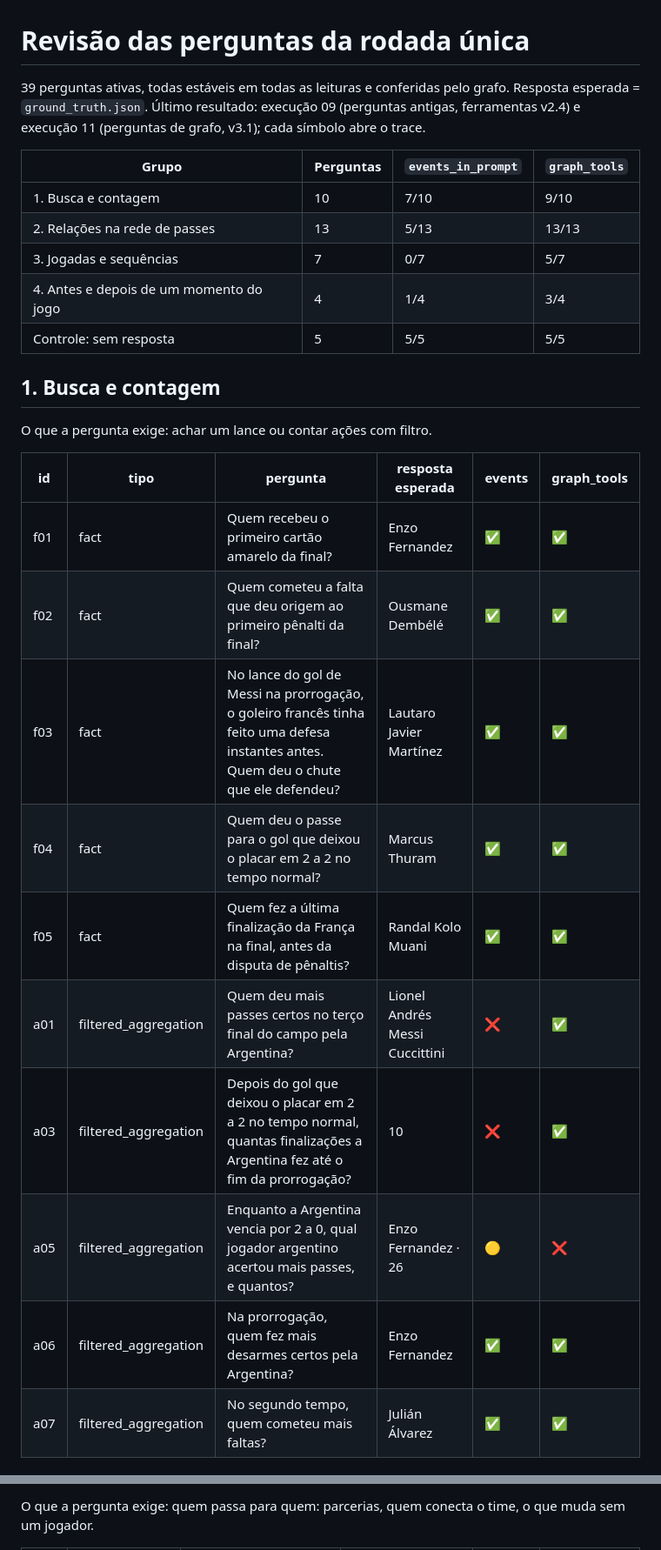
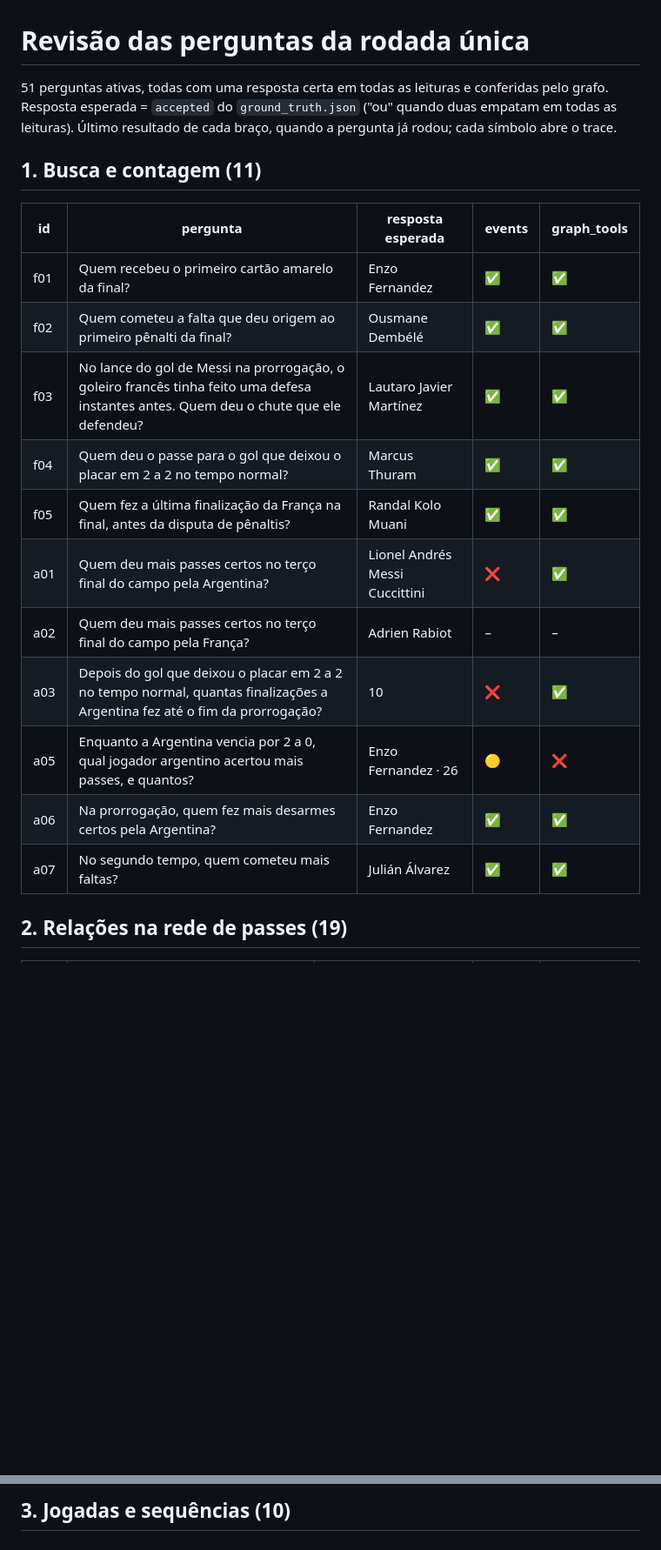
Before and after one commit to joaowinderfeldbussolotto/football-tactics-knowledge-graph, a Markdown page: data/benchmark/questions_review.md, 2 parts joined by grey strips. Shown at 87% size. Rendered like a GitHub page; blank space fills up the shorter version.

Commit message:
Refresh the question review list for the 51 active questions
Co-Authored-By: Claude Opus 5.5 <noreply@anthropic.com>
Claude-Session: https://claude.ai/code/session_01PyqaHaoqP3BDMKUXFUt1mX

```diff
--- a/data/benchmark/questions_review.md
+++ b/data/benchmark/questions_review.md
@@ -1,29 +1,23 @@
 # Revisão das perguntas da rodada única
 
-39 perguntas ativas, todas estáveis em todas as leituras e conferidas pelo grafo. Resposta esperada = `ground_truth.json`. Último resultado: execução 09 (perguntas antigas, ferramentas v2.4) e execução 11 (perguntas de grafo, v3.1); cada símbolo abre o trace.
+51 perguntas ativas, todas com uma resposta certa em todas as leituras e conferidas pelo grafo. Resposta esperada = `accepted` do `ground_truth.json` ("ou" quando duas empatam em todas as leituras). Último resultado de cada braço, quando a pergunta já rodou; cada símbolo abre o trace.
 
-| Grupo | Perguntas | `events_in_prompt` | `graph_tools` |
-|---|---|---|---|
-| 1. Busca e contagem | 10 | 7/10 | 9/10 |
-| 2. Relações na rede de passes | 13 | 5/13 | 13/13 |
-| 3. Jogadas e sequências | 7 | 0/7 | 5/7 |
-| 4. Antes e depois de um momento do jogo | 4 | 1/4 | 3/4 |
-| Controle: sem resposta | 5 | 5/5 | 5/5 |
 
-## 1. Busca e contagem
+## 1. Busca e contagem (11)
 
-O que a pergunta exige: achar um lance ou contar ações com filtro.
+| id | pergunta | resposta esperada | events | graph_tools |
+|---|---|---|---|---|
+| f01 | Quem recebeu o primeiro cartão amarelo da final? | Enzo Fernandez | [✅](https://us.cloud.langfuse.com/project/cmrnt6v8800q4ad0dlq21s2ms/traces/d1a11e06d5ac0f81324b1ff2dcc4c2b9) | [✅](https://us.cloud.langfuse.com/project/cmrnt6v8800q4ad0dlq21s2ms/traces/38bd7ad620190a4e9f015bebb8953d56) |
+| f02 | Quem cometeu a falta que deu origem ao primeiro pênalti da final? | Ousmane Dembélé | [✅](https://us.cloud.langfuse.com/project/cmrnt6v8800q4ad0dlq21s2ms/traces/8e7ce94e5abaee548bc9039b0fda58a2) | [✅](https://us.cloud.langfuse.com/project/cmrnt6v8800q4ad0dlq21s2ms/traces/6fca8b7a948977c44aa51a55ac98aed5) |
+| f03 | No lance do gol de Messi na prorrogação, o goleiro francês tinha feito uma defesa instantes antes. Quem deu o chute que ele defendeu? | Lautaro Javier Martínez | [✅](https://us.cloud.langfuse.com/project/cmrnt6v8800q4ad0dlq21s2ms/traces/47dffd870d5b6a37dba2d7c5165c336a) | [✅](https://us.cloud.langfuse.com/project/cmrnt6v8800q4ad0dlq21s2ms/traces/f04b81bbfc0eaf02b11bea2ec406c576) |
+| f04 | Quem deu o passe para o gol que deixou o placar em 2 a 2 no tempo normal? | Marcus Thuram | [✅](https://us.cloud.langfuse.com/project/cmrnt6v8800q4ad0dlq21s2ms/traces/9b5c02117d2a08fe8cd9f5782ab9969d) | [✅](https://us.cloud.langfuse.com/project/cmrnt6v8800q4ad0dlq21s2ms/traces/9f3446a833353b1173940ab7dc32f3f5) |
+| f05 | Quem fez a última finalização da França na final, antes da disputa de pênaltis? | Randal Kolo Muani | [✅](https://us.cloud.langfuse.com/project/cmrnt6v8800q4ad0dlq21s2ms/traces/c572160cf5274883bdad9b13017adedb) | [✅](https://us.cloud.langfuse.com/project/cmrnt6v8800q4ad0dlq21s2ms/traces/b0860f83835980709f12332bdd478c58) |
+| a01 | Quem deu mais passes certos no terço final do campo pela Argentina? | Lionel Andrés Messi Cuccittini | [❌](https://us.cloud.langfuse.com/project/cmrnt6v8800q4ad0dlq21s2ms/traces/5d5adb84313c3ebcc19e96ef6c6cfc7c) | [✅](https://us.cloud.langfuse.com/project/cmrnt6v8800q4ad0dlq21s2ms/traces/efbaf9611c1521b0bf82fde5c8ca6d35) |
+| a02 | Quem deu mais passes certos no terço final do campo pela França? | Adrien Rabiot | – | – |
+| a03 | Depois do gol que deixou o placar em 2 a 2 no tempo normal, quantas finalizações a Argentina fez até o fim da prorrogação? | 10 | [❌](https://us.cloud.langfuse.com/project/cmrnt6v8800q4ad0dlq21s2ms/traces/eac9bfe2166cfb22a6cabe34b6d7c1d2) | [✅](https://us.cloud.langfuse.com/project/cmrnt6v8800q4ad0dlq21s2ms/traces/51fd3498a021311e14c86ee265ef0e9f) |
+| a05 | Enquanto a Argentina vencia por 2 a 0, qual jogador argentino acertou mais passes, e quantos? | Enzo Fernandez · 26 | [🟡](https://us.cloud.langfuse.com/project/cmrnt6v8800q4ad0dlq21s2ms/traces/eae12668e16ec6e417a3e471da890fee) | [❌](https://us.cloud.langfuse.com/project/cmrnt6v8800q4ad0dlq21s2ms/traces/fec0392eb0767e161933b8fef4ad6955) |
+| a06 | Na prorrogação, quem fez mais desarmes certos pela Argentina? | Enzo Fernandez | [✅](https://us.cloud.langfuse.com/project/cmrnt6v8800q4ad0dlq21s2ms/traces/9de32210b35125f7108330d9d2754879) | [✅](https://us.cloud.langfuse.com/project/cmrnt6v8800q4ad0dlq21s2ms/traces/fe4971ef766a95bc9680b07733512f4e) |
+| a07 | No segundo tempo, quem cometeu mais faltas? | Julián Álvarez | [✅](https://us.cloud.langfuse.com/project/cmrnt6v8800q4ad0dlq21s2ms/traces/bf6384fa5748dfb7a56fec84b3fb7335) | [✅](https://us.cloud.langfuse.com/project/cmrnt6v8800q4ad0dlq21s2ms/traces/e2f8906f9e5e21cfe8cb6ab66df05aa7) |
 
-| id | tipo | pergunta | resposta esperada | events | graph_tools |
-|---|---|---|---|---|---|
-| f01 | fact | Quem recebeu o primeiro cartão amarelo da final? | Enzo Fernandez | [✅](https://us.cloud.langfuse.com/project/cmrnt6v8800q4ad0dlq21s2ms/traces/d1a11e06d5ac0f81324b1ff2dcc4c2b9) | [✅](https://us.cloud.langfuse.com/project/cmrnt6v8800q4ad0dlq21s2ms/traces/38bd7ad620190a4e9f015bebb8953d56) |
-| f02 | fact | Quem cometeu a falta que deu origem ao primeiro pênalti da final? | Ousmane Dembélé | [✅](https://us.cloud.langfuse.com/project/cmrnt6v8800q4ad0dlq21s2ms/traces/8e7ce94e5abaee548bc9039b0fda58a2) | [✅](https://us.cloud.langfuse.com/project/cmrnt6v8800q4ad0dlq21s2ms/traces/6fca8b7a948977c44aa51a55ac98aed5) |
-| f03 | fact | No lance do gol de Messi na prorrogação, o goleiro francês tinha feito uma defesa instantes antes. Quem deu o chute que ele defendeu? | Lautaro Javier Martínez | [✅](https://us.cloud.langfuse.com/project/cmrnt6v8800q4ad0dlq21s2ms/traces/47dffd870d5b6a37dba2d7c5165c336a) | [✅](https://us.cloud.langfuse.com/project/cmrnt6v8800q4ad0dlq21s2ms/traces/f04b81bbfc0eaf02b11bea2ec406c576) |
-| f04 | fact | Quem deu o passe para o gol que deixou o placar em 2 a 2 no tempo normal? | Marcus Thuram | [✅](https://us.cloud.langfuse.com/project/cmrnt6v8800q4ad0dlq21s2ms/traces/9b5c02117d2a08fe8cd9f5782ab9969d) | [✅](https://us.cloud.langfuse.com/project/cmrnt6v8800q4ad0dlq21s2ms/traces/9f3446a833353b1173940ab7dc32f3f5) |
-| f05 | fact | Quem fez a última finalização da França na final, antes da disputa de pênaltis? | Randal Kolo Muani | [✅](https://us.cloud.langfuse.com/project/cmrnt6v8800q4ad0dlq21s2ms/traces/c572160cf5274883bdad9b13017adedb) | [✅](https://us.cloud.langfuse.com/project/cmrnt6v8800q4ad0dlq21s2ms/traces/b0860f83835980709f12332bdd478c58) |
-| a01 | filtered_aggregation | Quem deu mais passes certos no terço final do campo pela Argentina? | Lionel Andrés Messi Cuccittini | [❌](https://us.cloud.langfuse.com/project/cmrnt6v8800q4ad0dlq21s2ms/traces/5d5adb84313c3ebcc19e96ef6c6cfc7c) | [✅](https://us.cloud.langfuse.com/project/cmrnt6v8800q4ad0dlq21s2ms/traces/efbaf9611c1521b0bf82fde5c8ca6d35) |
-| a03 | filtered_aggregation | Depois do gol que deixou o placar em 2 a 2 no tempo normal, quantas finalizações a Argentina fez até o fim da prorrogação? | 10 | [❌](https://us.cloud.langfuse.com/project/cmrnt6v8800q4ad0dlq21s2ms/traces/eac9bfe2166cfb22a6cabe34b6d7c1d2) | [✅](https://us.cloud.langfuse.com/project/cmrnt6v8800q4ad0dlq21s2ms/traces/51fd3498a021311e14c86ee265ef0e9f) |
-| a05 | filtered_aggregation | Enquanto a Argentina vencia por 2 a 0, qual jogador argentino acertou mais passes, e quantos? | Enzo Fernandez · 26 | [🟡](https://us.cloud.langfuse.com/project/cmrnt6v8800q4ad0dlq21s2ms/traces/eae12668e16ec6e417a3e471da890fee) | [❌](https://us.cloud.langfuse.com/project/cmrnt6v8800q4ad0dlq21s2ms/traces/fec0392eb0767e161933b8fef4ad6955) |
-| a06 | filtered_aggregation | Na prorrogação, quem fez mais desarmes certos pela Argentina? | Enzo Fernandez | [✅](https://us.cloud.langfuse.com/project/cmrnt6v8800q4ad0dlq21s2ms/traces/9de32210b35125f7108330d9d2754879) | [✅](https://us.cloud.langfuse.com/project/cmrnt6v8800q4ad0dlq21s2ms/traces/fe4971ef766a95bc9680b07733512f4e) |
-| a07 | filtered_aggregation | No segundo tempo, quem cometeu mais faltas? | Julián Álvarez | [✅](https://us.cloud.langfuse.com/project/cmrnt6v8800q4ad0dlq21s2ms/traces/bf6384fa5748dfb7a56fec84b3fb7335) | [✅](https://us.cloud.langfuse.com/project/cmrnt6v8800q4ad0dlq21s2ms/traces/e2f8906f9e5e21cfe8cb6ab66df05aa7) |
+## 2. Relações na rede de passes (19)
 
@@ -31,3 +45,3 @@ O que a pergunta exige: achar um lance ou contar ações com filtro.
 
-O que a pergunta exige: quem passa para quem: parcerias, quem conecta o time, o que muda sem um jogador.
+## 3. Jogadas e sequências (10)
 
```
Also changed, not shown: other parts of data/benchmark/questions_review.md (+50 -49 lines).
